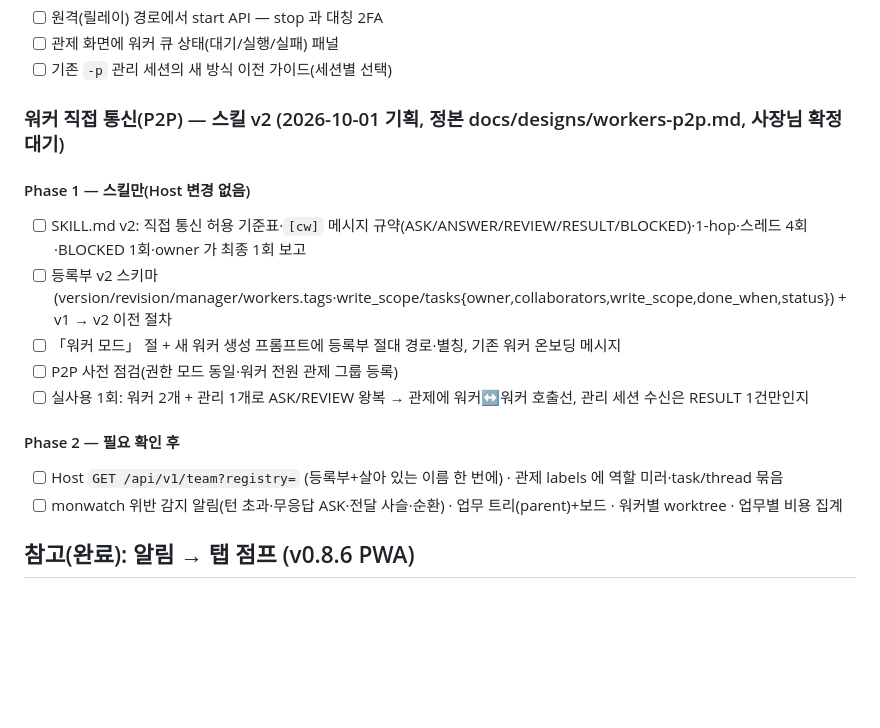
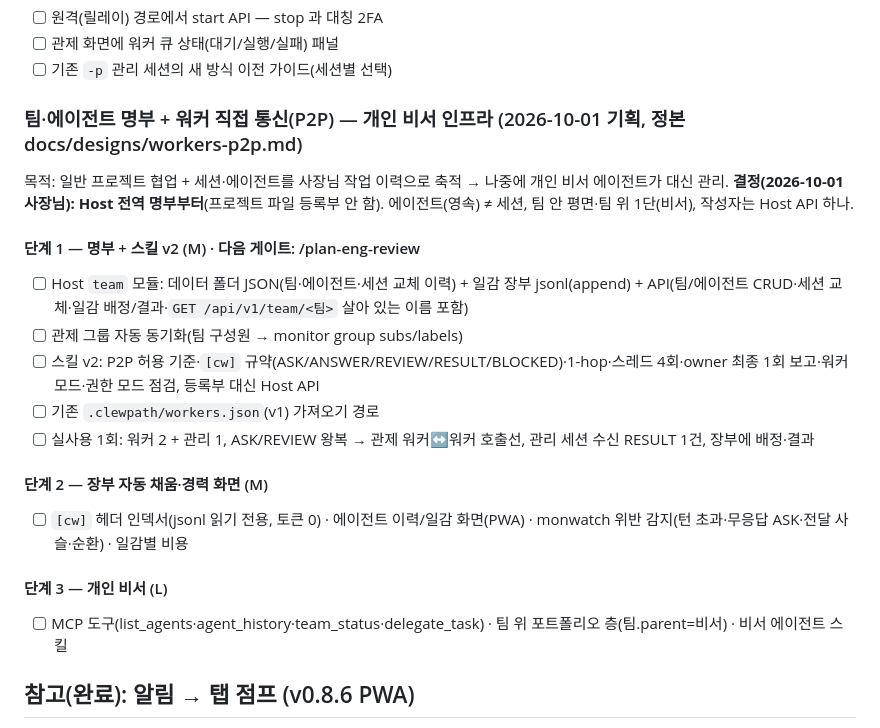
Before and after one commit to slpy22/clewpath, a Markdown page: TODOS.md, the part around the change. Drawn GitHub-style; blank space fills up the shorter version.

Commit message:
docs(design): 워커 P2P 기획을 개인 비서 인프라로 확장 — 에이전트≠세션·팀/일감 장부·Host 전역 명부(사장님 결정)
Co-Authored-By: Claude Opus 5.5 <noreply@anthropic.com>

```diff
--- a/TODOS.md
+++ b/TODOS.md
@@ -277,16 +277,18 @@ svcmon(사장님 모니터)이 13:07 `up → down` 을 기록했으나 복구
 - [ ] 관제 화면에 워커 큐 상태(대기/실행/실패) 패널
 - [ ] 기존 `-p` 관리 세션의 새 방식 이전 가이드(세션별 선택)
 
-### 워커 직접 통신(P2P) — 스킬 v2 (2026-10-01 기획, 정본 docs/designs/workers-p2p.md, 사장님 확정 대기)
-#### Phase 1 — 스킬만(Host 변경 없음)
-- [ ] SKILL.md v2: 직접 통신 허용 기준표·`[cw]` 메시지 규약(ASK/ANSWER/REVIEW/RESULT/BLOCKED)·1-hop·스레드 4회·BLOCKED 1회·owner 가 최종 1회 보고
-- [ ] 등록부 v2 스키마(version/revision/manager/workers.tags·write_scope/tasks{owner,collaborators,write_scope,done_when,status}) + v1 → v2 이전 절차
-- [ ] 「워커 모드」 절 + 새 워커 생성 프롬프트에 등록부 절대 경로·별칭, 기존 워커 온보딩 메시지
-- [ ] P2P 사전 점검(권한 모드 동일·워커 전원 관제 그룹 등록)
-- [ ] 실사용 1회: 워커 2개 + 관리 1개로 ASK/REVIEW 왕복 → 관제에 워커↔워커 호출선, 관리 세션 수신은 RESULT 1건만인지
-#### Phase 2 — 필요 확인 후
-- [ ] Host `GET /api/v1/team?registry=` (등록부+살아 있는 이름 한 번에) · 관제 labels 에 역할 미러·task/thread 묶음
-- [ ] monwatch 위반 감지 알림(턴 초과·무응답 ASK·전달 사슬·순환) · 업무 트리(parent)+보드 · 워커별 worktree · 업무별 비용 집계
+### 팀·에이전트 명부 + 워커 직접 통신(P2P) — 개인 비서 인프라 (2026-10-01 기획, 정본 docs/designs/workers-p2p.md)
+목적: 일반 프로젝트 협업 + 세션·에이전트를 사장님 작업 이력으로 축적 → 나중에 개인 비서 에이전트가 대신 관리. **결정(2026-10-01 사장님): Host 전역 명부부터**(프로젝트 파일 등록부 안 함). 에이전트(영속) ≠ 세션, 팀 안 평면·팀 위 1단(비서), 작성자는 Host API 하나.
+#### 단계 1 — 명부 + 스킬 v2 (M) · 다음 게이트: /plan-eng-review
+- [ ] Host `team` 모듈: 데이터 폴더 JSON(팀·에이전트·세션 교체 이력) + 일감 장부 jsonl(append) + API(팀/에이전트 CRUD·세션 교체·일감 배정/결과·`GET /api/v1/team/<팀>` 살아 있는 이름 포함)
+- [ ] 관제 그룹 자동 동기화(팀 구성원 → monitor group subs/labels)
+- [ ] 스킬 v2: P2P 허용 기준·`[cw]` 규약(ASK/ANSWER/REVIEW/RESULT/BLOCKED)·1-hop·스레드 4회·owner 최종 1회 보고·워커 모드·권한 모드 점검, 등록부 대신 Host API
+- [ ] 기존 `.clewpath/workers.json`(v1) 가져오기 경로
+- [ ] 실사용 1회: 워커 2 + 관리 1, ASK/REVIEW 왕복 → 관제 워커↔워커 호출선, 관리 세션 수신 RESULT 1건, 장부에 배정·결과
+#### 단계 2 — 장부 자동 채움·경력 화면 (M)
+- [ ] `[cw]` 헤더 인덱서(jsonl 읽기 전용, 토큰 0) · 에이전트 이력/일감 화면(PWA) · monwatch 위반 감지(턴 초과·무응답 ASK·전달 사슬·순환) · 일감별 비용
+#### 단계 3 — 개인 비서 (L)
+- [ ] MCP 도구(list_agents·agent_history·team_status·delegate_task) · 팀 위 포트폴리오 층(팀.parent=비서) · 비서 에이전트 스킬
 
 ## 참고(완료): 알림 → 탭 점프 (v0.8.6 PWA)
 
```
Also changed, not shown: docs/designs/workers-p2p.md (+42 -2 lines).
